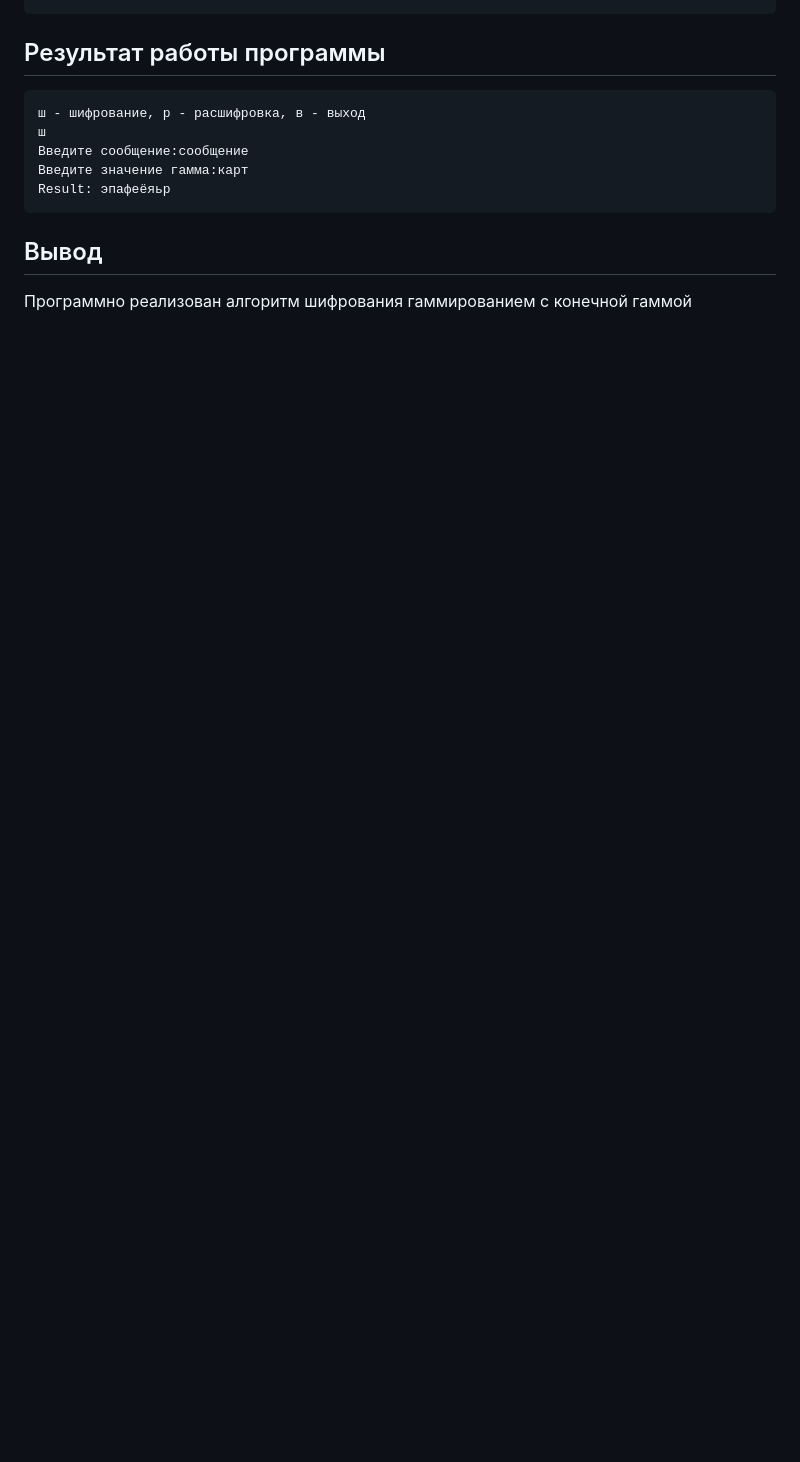
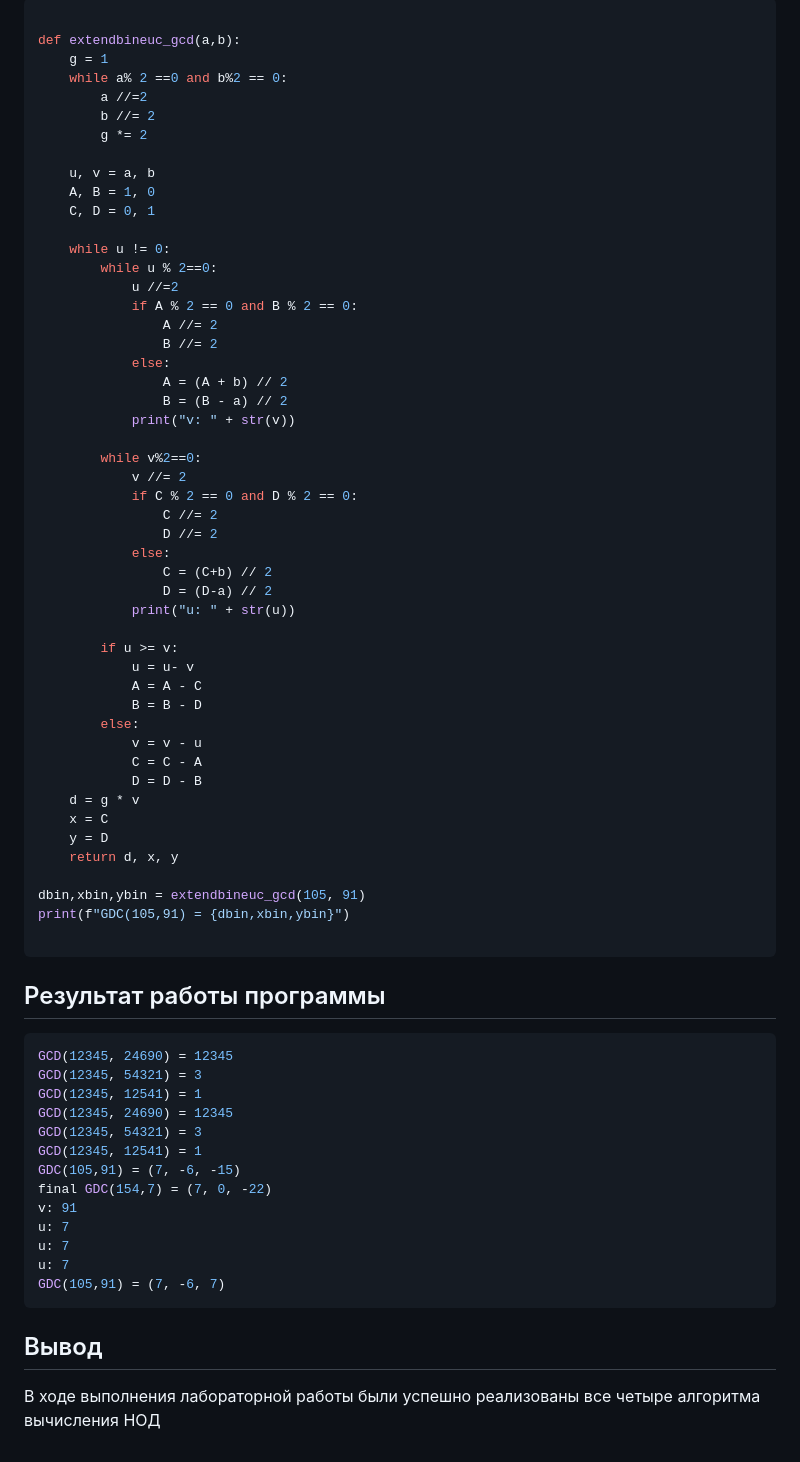
Before and after one commit to DanzanK/2025-2026_math-sec, a Markdown page: Laboratory works/Lab4/report4.md, the part around one of its changes. Rendered like a GitHub page; blank space fills up the shorter version.

````diff
--- a/Laboratory works/Lab4/report4.md
+++ b/Laboratory works/Lab4/report4.md
@@ -58,10 +139,69 @@ end
+``` python
+
+def extendbineuc_gcd(a,b):
+    g = 1
+    while a% 2 ==0 and b%2 == 0:
+        a //=2
+        b //= 2
+        g *= 2
+
+    u, v = a, b
+    A, B = 1, 0
+    C, D = 0, 1
+
+    while u != 0:
+        while u % 2==0:
+            u //=2
+            if A % 2 == 0 and B % 2 == 0:
+                A //= 2
+                B //= 2
+            else:
+                A = (A + b) // 2
+                B = (B - a) // 2
+            print("v: " + str(v))
+
+        while v%2==0:
+            v //= 2
+            if C % 2 == 0 and D % 2 == 0:
+                C //= 2
+                D //= 2
+            else:
+                C = (C+b) // 2
+                D = (D-a) // 2
+            print("u: " + str(u))
+
+        if u >= v:
+            u = u- v
+            A = A - C
+            B = B - D
+        else:
+            v = v - u
+            C = C - A
+            D = D - B
+    d = g * v
+    x = C
+    y = D
+    return d, x, y
+
+dbin,xbin,ybin = extendbineuc_gcd(105, 91)
+print(f"GDC(105,91) = {dbin,xbin,ybin}")
+
+```
 ## Результат работы программы
-``` Julia
-ш - шифрование, р - расшифровка, в - выход
-ш
-Введите сообщение:сообщение
-Введите значение гамма:карт
-Result: эпафеёяьр
+``` python
+GCD(12345, 24690) = 12345
+GCD(12345, 54321) = 3
+GCD(12345, 12541) = 1
+GCD(12345, 24690) = 12345
+GCD(12345, 54321) = 3
+GCD(12345, 12541) = 1
+GDC(105,91) = (7, -6, -15)
+final GDC(154,7) = (7, 0, -22)
+v: 91
+u: 7
+u: 7
+u: 7
+GDC(105,91) = (7, -6, 7)
 ```
 ## Вывод
-Программно реализован алгоритм шифрования гаммированием с конечной гаммой
+В ходе выполнения лабораторной работы были успешно реализованы все четыре алгоритма вычисления НОД
````
Also changed, not shown: other parts of Laboratory works/Lab4/report4.md (+118 -37 lines).
